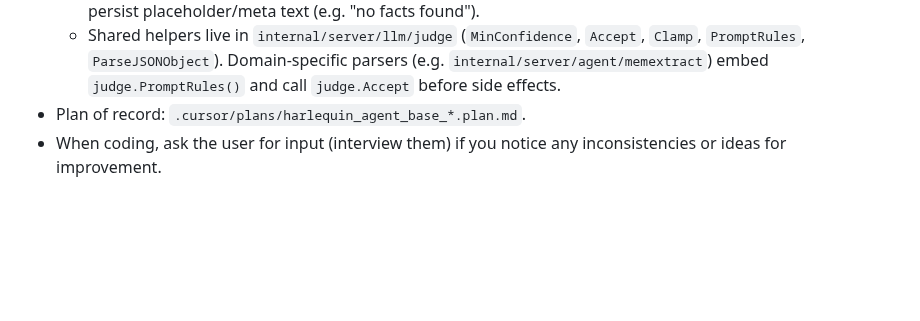
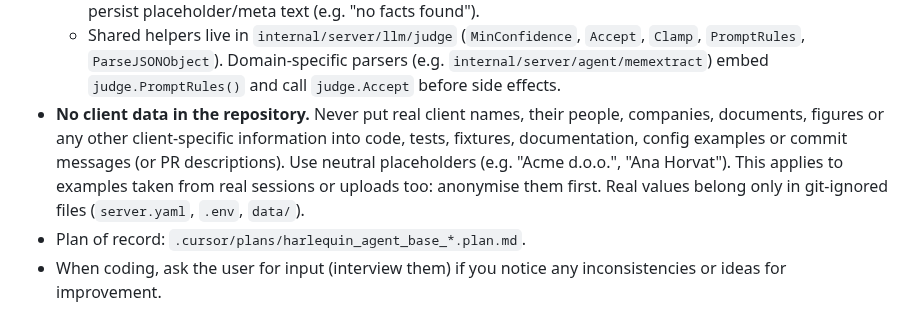
Before and after one commit to ivoras/harlequin, a Markdown page: AGENTS.md, the part around the change. Drawn GitHub-style; blank space fills up the shorter version.

Commit message:
AGENTS.md: never put real client data into the repository
Co-Authored-By: Claude Sonnet 5.5 <noreply@anthropic.com>

```diff
--- a/AGENTS.md
+++ b/AGENTS.md
@@ -67,6 +67,7 @@ Client-server AI agent system in Go. A REST + WebSocket **server** talks to LLMs
   3. **Prefer structured output** — use JSON (or an equally machine-parseable format), not free-form prose lines.
   4. **Silence on uncertainty** — if nothing meets the bar, return an empty collection or explicit negative; never persist placeholder/meta text (e.g. "no facts found").
   - Shared helpers live in `internal/server/llm/judge` (`MinConfidence`, `Accept`, `Clamp`, `PromptRules`, `ParseJSONObject`). Domain-specific parsers (e.g. `internal/server/agent/memextract`) embed `judge.PromptRules()` and call `judge.Accept` before side effects.
+- **No client data in the repository.** Never put real client names, their people, companies, documents, figures or any other client-specific information into code, tests, fixtures, documentation, config examples or commit messages (or PR descriptions). Use neutral placeholders (e.g. "Acme d.o.o.", "Ana Horvat"). This applies to examples taken from real sessions or uploads too: anonymise them first. Real values belong only in git-ignored files (`server.yaml`, `.env`, `data/`).
 - Plan of record: `.cursor/plans/harlequin_agent_base_*.plan.md`.
 - When coding, ask the user for input (interview them) if you notice any inconsistencies or ideas for improvement.
 
```
